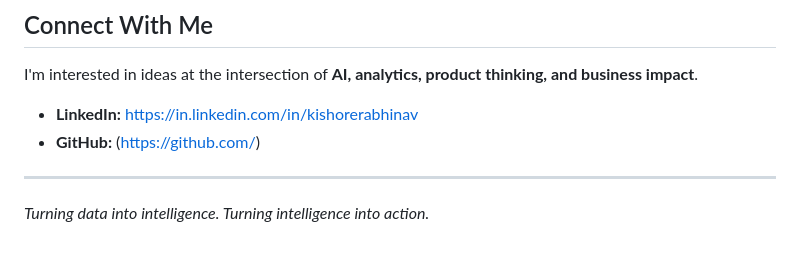
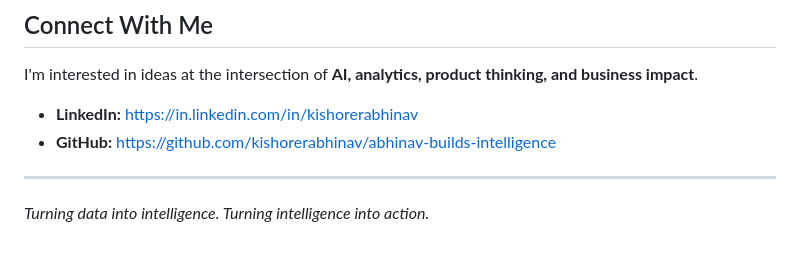
Before and after one commit to kishorerabhinav/abhinav-builds-intelligence, a Markdown page: README.md, the part around the change. Drawn GitHub-style.

```diff
--- a/README.md
+++ b/README.md
@@ -81,7 +81,7 @@ Each project will include its own problem statement, dataset or data-generation
 I'm interested in ideas at the intersection of **AI, analytics, product thinking, and business impact**.
 
 - **LinkedIn:** https://in.linkedin.com/in/kishorerabhinav
-- **GitHub:** (https://github.com/)
+- **GitHub:** https://github.com/kishorerabhinav/abhinav-builds-intelligence
 
 ---
 
```
